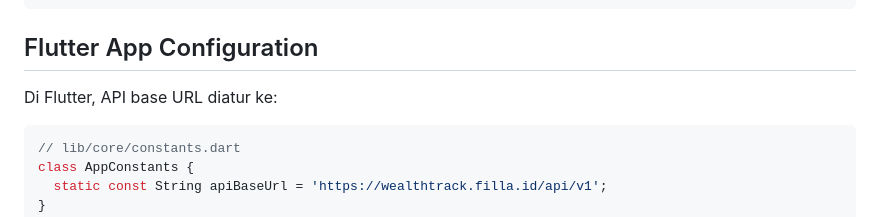
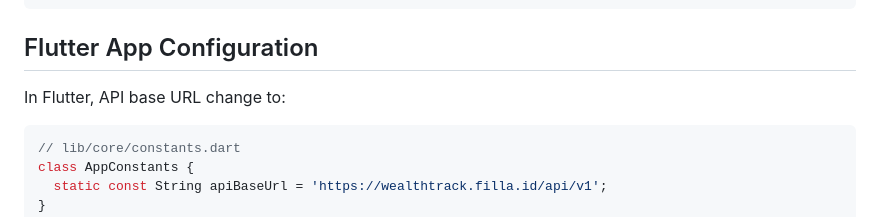
Before and after one commit to mkhaufillah/wealthtrack, a Markdown page: docs/07-deployment.md, the part around the change. Rendered like a GitHub page.

Commit message:
Update API base URL description in deployment docs

````diff
--- a/docs/07-deployment.md
+++ b/docs/07-deployment.md
@@ -238,7 +238,7 @@ curl -s -o /dev/null -w "%{http_code}" https://wealthtrack.filla.id/api/v1/auth/
 
 ## Flutter App Configuration
 
-Di Flutter, API base URL diatur ke:
+In Flutter, API base URL change to:
 
 ```dart
 // lib/core/constants.dart
````
